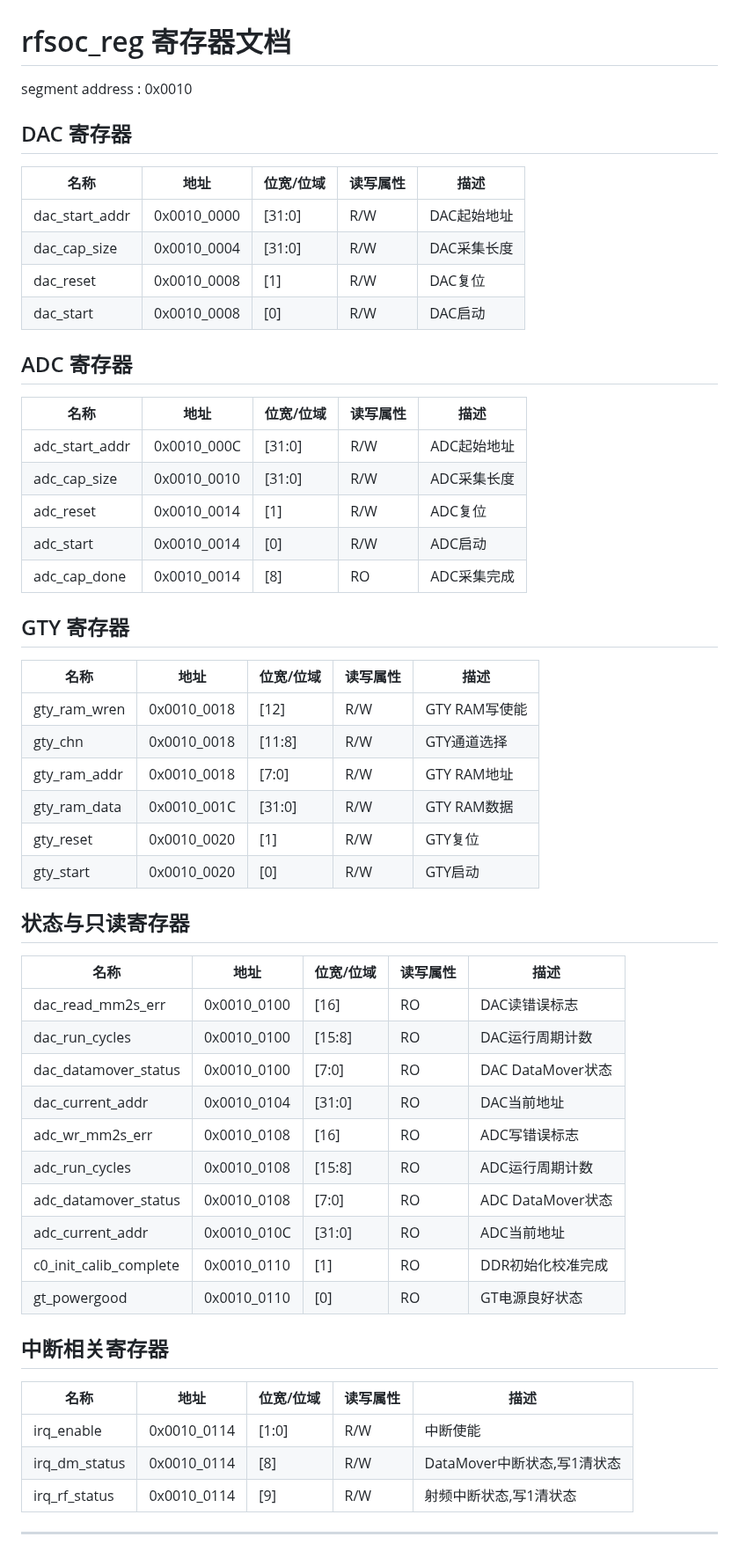
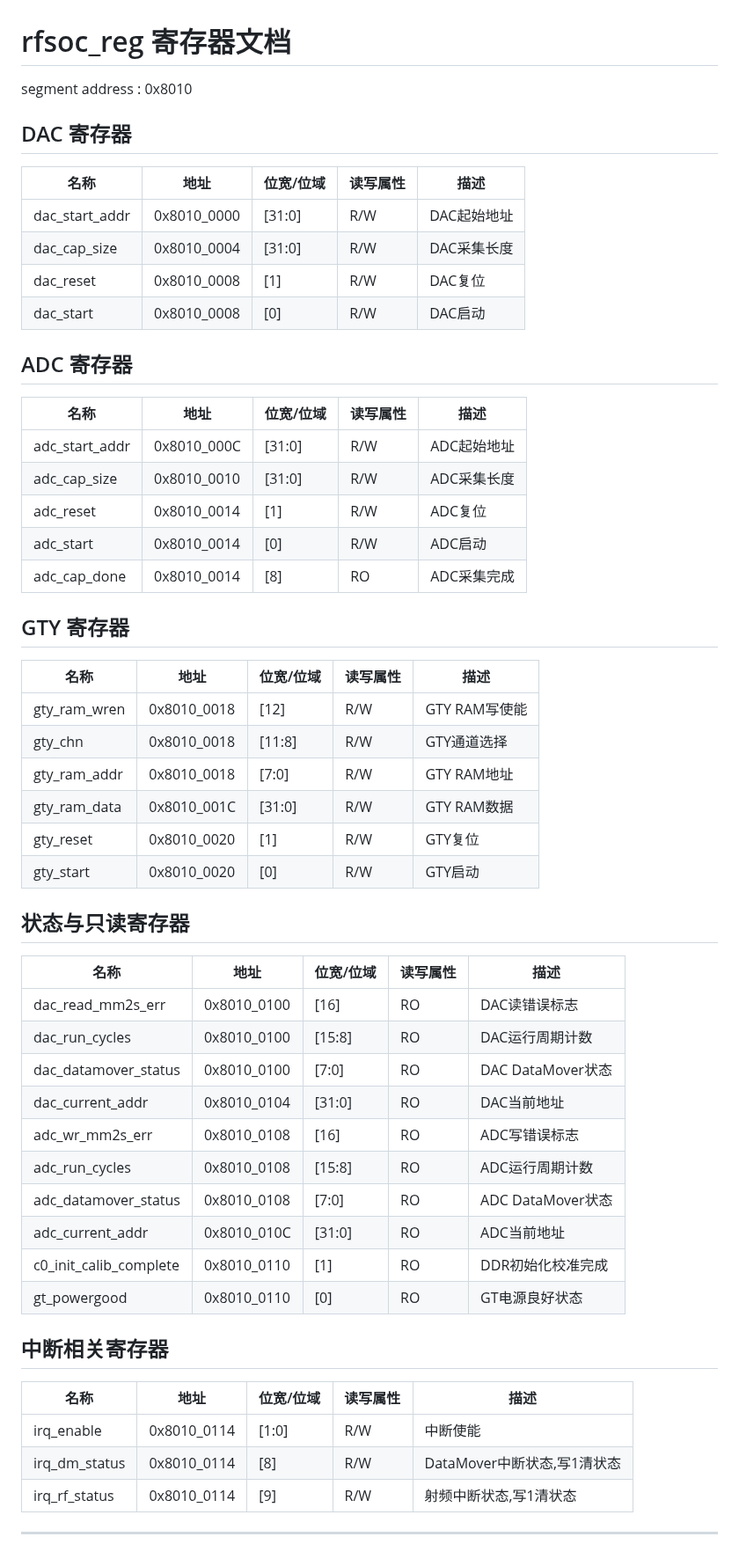
Before and after one commit to zhuzhu12777/fpga, a Markdown page: rfsoc/rtl/reg_map.md, the part around the change. Shown at 88% size. Drawn GitHub-style.

```diff
--- a/rfsoc/rtl/reg_map.md
+++ b/rfsoc/rtl/reg_map.md
@@ -1,58 +1,58 @@
 
 # rfsoc_reg 寄存器文档
-segment address : 0x0010
+segment address : 0x8010
 
 ## DAC 寄存器
 
 | 名称           | 地址        | 位宽/位域 | 读写属性 | 描述        |
 | -------------- | ----------- | --------- | -------- | ----------- |
-| dac_start_addr | 0x0010_0000 | [31:0]    | R/W      | DAC起始地址 |
-| dac_cap_size   | 0x0010_0004 | [31:0]    | R/W      | DAC采集长度 |
-| dac_reset      | 0x0010_0008 | [1]       | R/W      | DAC复位     |
-| dac_start      | 0x0010_0008 | [0]       | R/W      | DAC启动     |
+| dac_start_addr | 0x8010_0000 | [31:0]    | R/W      | DAC起始地址 |
+| dac_cap_size   | 0x8010_0004 | [31:0]    | R/W      | DAC采集长度 |
+| dac_reset      | 0x8010_0008 | [1]       | R/W      | DAC复位     |
+| dac_start      | 0x8010_0008 | [0]       | R/W      | DAC启动     |
 
 ## ADC 寄存器
 
 | 名称           | 地址        | 位宽/位域 | 读写属性 | 描述        |
 | -------------- | ----------- | --------- | -------- | ----------- |
-| adc_start_addr | 0x0010_000C | [31:0]    | R/W      | ADC起始地址 |
-| adc_cap_size   | 0x0010_0010 | [31:0]    | R/W      | ADC采集长度 |
-| adc_reset      | 0x0010_0014 | [1]       | R/W      | ADC复位     |
-| adc_start      | 0x0010_0014 | [0]       | R/W      | ADC启动     |
-| adc_cap_done   | 0x0010_0014 | [8]       | RO       | ADC采集完成 |
+| adc_start_addr | 0x8010_000C | [31:0]    | R/W      | ADC起始地址 |
+| adc_cap_size   | 0x8010_0010 | [31:0]    | R/W      | ADC采集长度 |
+| adc_reset      | 0x8010_0014 | [1]       | R/W      | ADC复位     |
+| adc_start      | 0x8010_0014 | [0]       | R/W      | ADC启动     |
+| adc_cap_done   | 0x8010_0014 | [8]       | RO       | ADC采集完成 |
 
 ## GTY 寄存器
 
 | 名称         | 地址        | 位宽/位域 | 读写属性 | 描述          |
 | ------------ | ----------- | --------- | -------- | ------------- |
-| gty_ram_wren | 0x0010_0018 | [12]      | R/W      | GTY RAM写使能 |
-| gty_chn      | 0x0010_0018 | [11:8]    | R/W      | GTY通道选择   |
-| gty_ram_addr | 0x0010_0018 | [7:0]     | R/W      | GTY RAM地址   |
-| gty_ram_data | 0x0010_001C | [31:0]    | R/W      | GTY RAM数据   |
-| gty_reset    | 0x0010_0020 | [1]       | R/W      | GTY复位       |
-| gty_start    | 0x0010_0020 | [0]       | R/W      | GTY启动       |
+| gty_ram_wren | 0x8010_0018 | [12]      | R/W      | GTY RAM写使能 |
+| gty_chn      | 0x8010_0018 | [11:8]    | R/W      | GTY通道选择   |
+| gty_ram_addr | 0x8010_0018 | [7:0]     | R/W      | GTY RAM地址   |
+| gty_ram_data | 0x8010_001C | [31:0]    | R/W      | GTY RAM数据   |
+| gty_reset    | 0x8010_0020 | [1]       | R/W      | GTY复位       |
+| gty_start    | 0x8010_0020 | [0]       | R/W      | GTY启动       |
 
 ## 状态与只读寄存器
 
 | 名称                   | 地址        | 位宽/位域 | 读写属性 | 描述              |
 | ---------------------- | ----------- | --------- | -------- | ----------------- |
-| dac_read_mm2s_err      | 0x0010_0100 | [16]      | RO       | DAC读错误标志     |
-| dac_run_cycles         | 0x0010_0100 | [15:8]    | RO       | DAC运行周期计数   |
-| dac_datamover_status   | 0x0010_0100 | [7:0]     | RO       | DAC DataMover状态 |
-| dac_current_addr       | 0x0010_0104 | [31:0]    | RO       | DAC当前地址       |
-| adc_wr_mm2s_err        | 0x0010_0108 | [16]      | RO       | ADC写错误标志     |
-| adc_run_cycles         | 0x0010_0108 | [15:8]    | RO       | ADC运行周期计数   |
-| adc_datamover_status   | 0x0010_0108 | [7:0]     | RO       | ADC DataMover状态 |
-| adc_current_addr       | 0x0010_010C | [31:0]    | RO       | ADC当前地址       |
-| c0_init_calib_complete | 0x0010_0110 | [1]       | RO       | DDR初始化校准完成 |
-| gt_powergood           | 0x0010_0110 | [0]       | RO       | GT电源良好状态    |
+| dac_read_mm2s_err      | 0x8010_0100 | [16]      | RO       | DAC读错误标志     |
+| dac_run_cycles         | 0x8010_0100 | [15:8]    | RO       | DAC运行周期计数   |
+| dac_datamover_status   | 0x8010_0100 | [7:0]     | RO       | DAC DataMover状态 |
+| dac_current_addr       | 0x8010_0104 | [31:0]    | RO       | DAC当前地址       |
+| adc_wr_mm2s_err        | 0x8010_0108 | [16]      | RO       | ADC写错误标志     |
+| adc_run_cycles         | 0x8010_0108 | [15:8]    | RO       | ADC运行周期计数   |
+| adc_datamover_status   | 0x8010_0108 | [7:0]     | RO       | ADC DataMover状态 |
+| adc_current_addr       | 0x8010_010C | [31:0]    | RO       | ADC当前地址       |
+| c0_init_calib_complete | 0x8010_0110 | [1]       | RO       | DDR初始化校准完成 |
+| gt_powergood           | 0x8010_0110 | [0]       | RO       | GT电源良好状态    |
 
 ## 中断相关寄存器
 
 | 名称          | 地址        | 位宽/位域 | 读写属性 | 描述                        |
 | ------------- | ----------- | --------- | -------- | --------------------------- |
-| irq_enable    | 0x0010_0114 | [1:0]     | R/W      | 中断使能                    |
-| irq_dm_status | 0x0010_0114 | [8]       | R/W      | DataMover中断状态,写1清状态 |
-| irq_rf_status | 0x0010_0114 | [9]       | R/W      | 射频中断状态,写1清状态      |
+| irq_enable    | 0x8010_0114 | [1:0]     | R/W      | 中断使能                    |
+| irq_dm_status | 0x8010_0114 | [8]       | R/W      | DataMover中断状态,写1清状态 |
+| irq_rf_status | 0x8010_0114 | [9]       | R/W      | 射频中断状态,写1清状态      |
 
 ---
```
Also changed, not shown: rfsoc/rtl/addr_map.md (deleted, +0 -9 lines).
